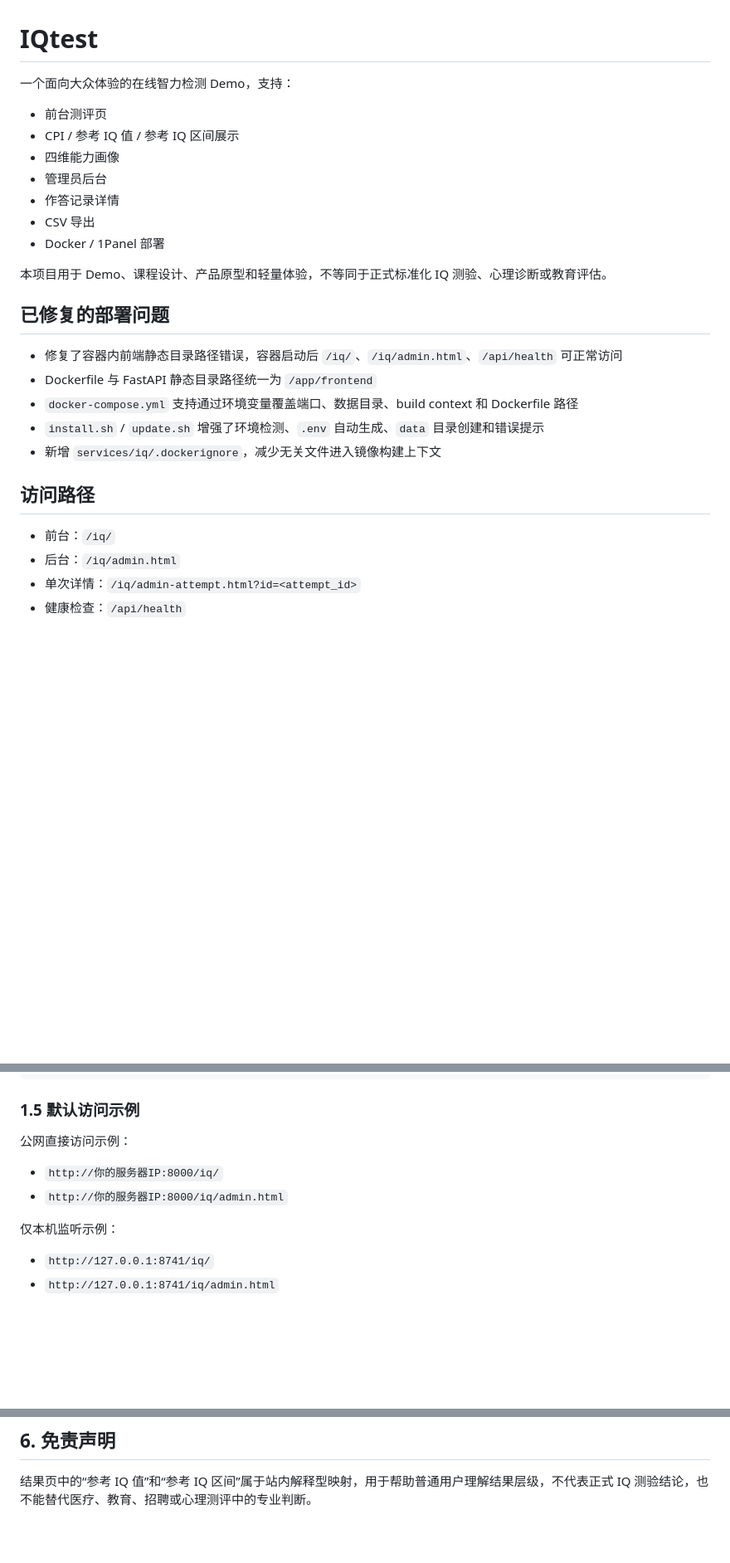
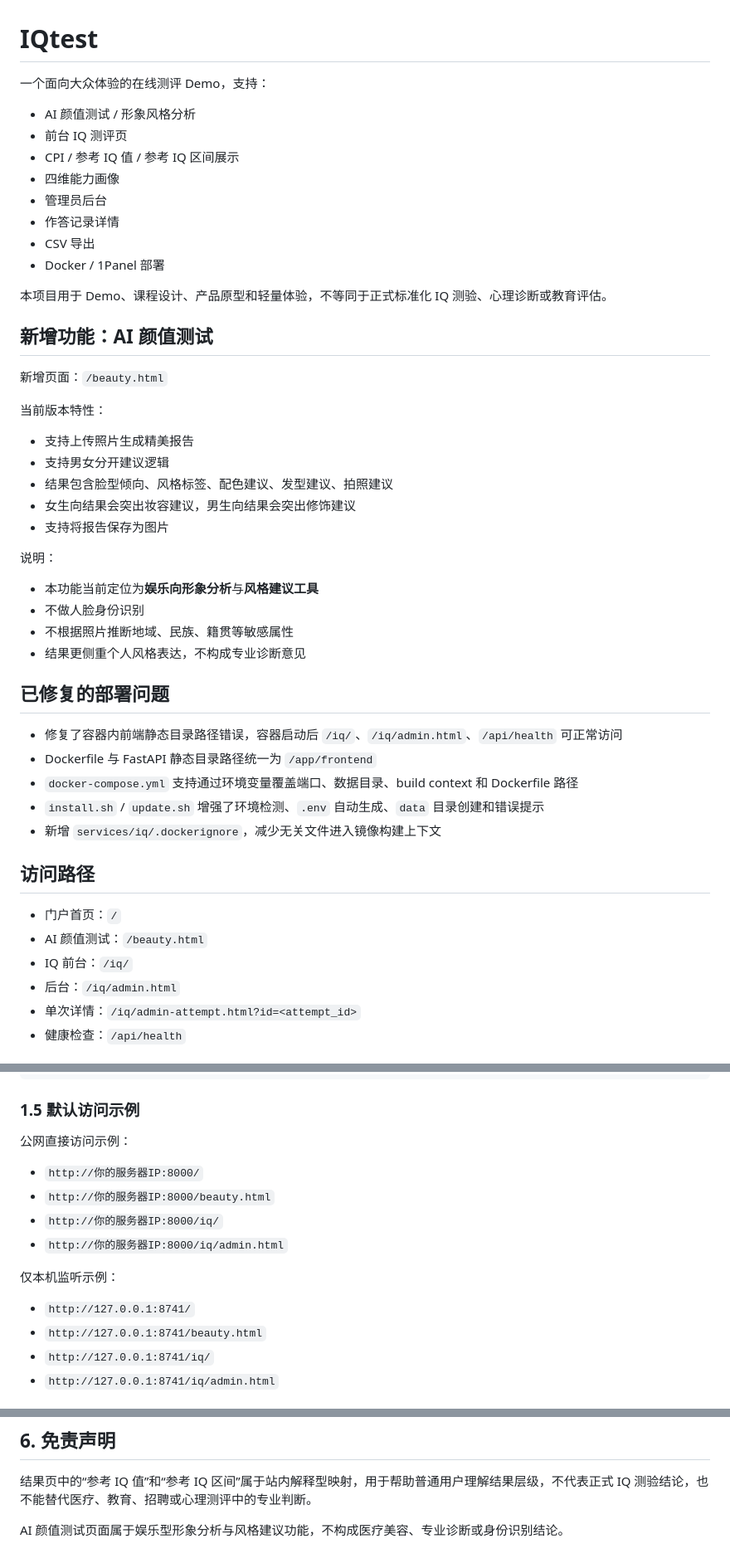
Before and after one commit to fengbule/IQtest, a Markdown page: README.md, 3 parts joined by grey strips. Shown at 83% size. Drawn GitHub-style; blank space fills up the shorter version.

Commit message:
docs: add AI beauty test feature and access path

```diff
--- a/README.md
+++ b/README.md
@@ -1,8 +1,9 @@
 # IQtest
 
-一个面向大众体验的在线智力检测 Demo，支持：
+一个面向大众体验的在线测评 Demo，支持：
 
-- 前台测评页
+- AI 颜值测试 / 形象风格分析
+- 前台 IQ 测评页
 - CPI / 参考 IQ 值 / 参考 IQ 区间展示
 - 四维能力画像
 - 管理员后台
@@ -11,6 +12,25 @@
 - Docker / 1Panel 部署
 
 本项目用于 Demo、课程设计、产品原型和轻量体验，不等同于正式标准化 IQ 测验、心理诊断或教育评估。
+
+## 新增功能：AI 颜值测试
+
+新增页面：`/beauty.html`
+
+当前版本特性：
+
+- 支持上传照片生成精美报告
+- 支持男女分开建议逻辑
+- 结果包含脸型倾向、风格标签、配色建议、发型建议、拍照建议
+- 女生向结果会突出妆容建议，男生向结果会突出修饰建议
+- 支持将报告保存为图片
+
+说明：
+
+- 本功能当前定位为**娱乐向形象分析**与**风格建议工具**
+- 不做人脸身份识别
+- 不根据照片推断地域、民族、籍贯等敏感属性
+- 结果更侧重个人风格表达，不构成专业诊断意见
 
 ## 已修复的部署问题
 
@@ -22,7 +42,9 @@
 
 ## 访问路径
 
-- 前台：`/iq/`
+- 门户首页：`/`
+- AI 颜值测试：`/beauty.html`
+- IQ 前台：`/iq/`
 - 后台：`/iq/admin.html`
 - 单次详情：`/iq/admin-attempt.html?id=<attempt_id>`
 - 健康检查：`/api/health`
@@ -142,11 +164,15 @@ curl http://127.0.0.1:8741/api/health
 
 公网直接访问示例：
 
+- `http://你的服务器IP:8000/`
+- `http://你的服务器IP:8000/beauty.html`
 - `http://你的服务器IP:8000/iq/`
 - `http://你的服务器IP:8000/iq/admin.html`
 
 仅本机监听示例：
 
+- `http://127.0.0.1:8741/`
+- `http://127.0.0.1:8741/beauty.html`
 - `http://127.0.0.1:8741/iq/`
 - `http://127.0.0.1:8741/iq/admin.html`
 
@@ -280,3 +312,5 @@ curl http://127.0.0.1:8000/api/health
 ## 6. 免责声明
 
 结果页中的“参考 IQ 值”和“参考 IQ 区间”属于站内解释型映射，用于帮助普通用户理解结果层级，不代表正式 IQ 测验结论，也不能替代医疗、教育、招聘或心理测评中的专业判断。
+
+AI 颜值测试页面属于娱乐型形象分析与风格建议功能，不构成医疗美容、专业诊断或身份识别结论。
```
Also changed, not shown: other parts of README.md (+6 -0 lines).
